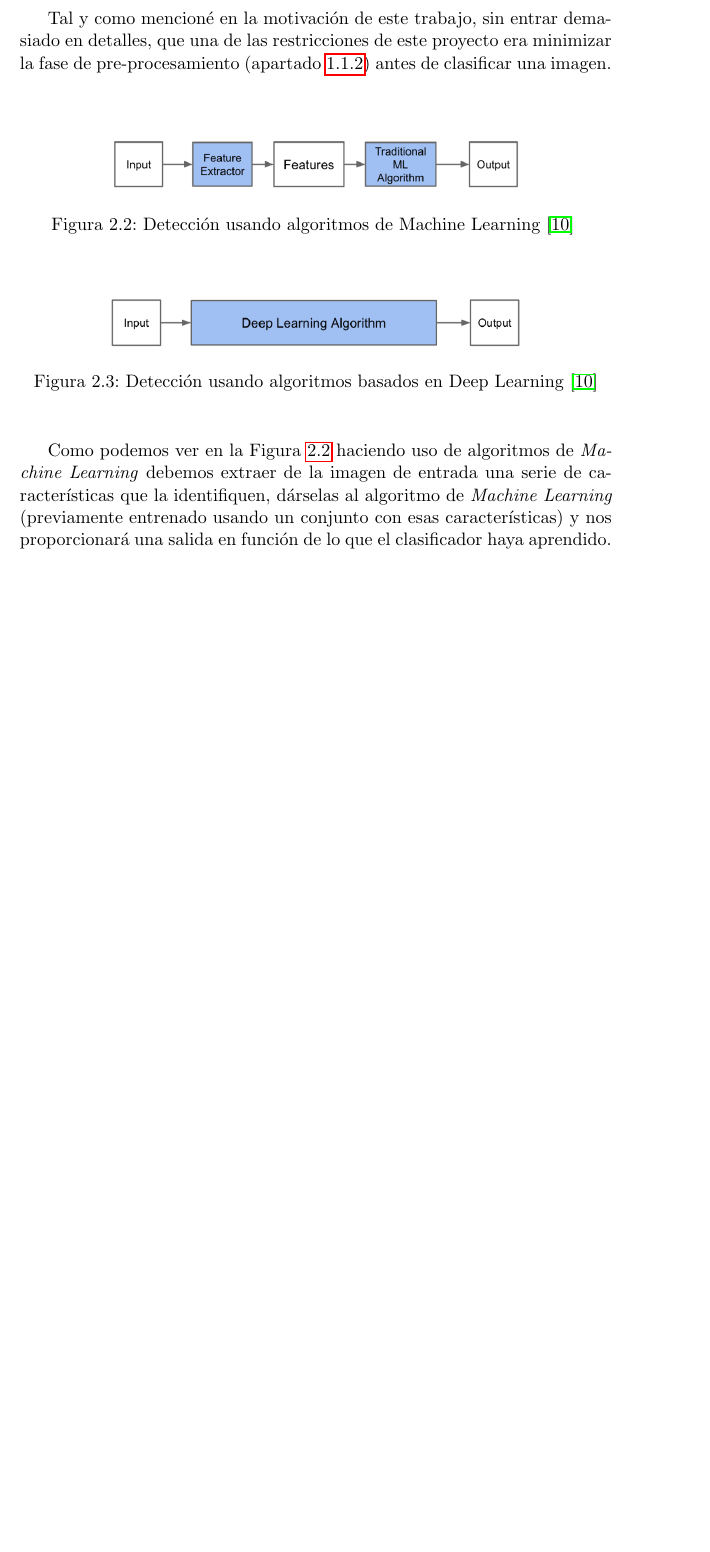
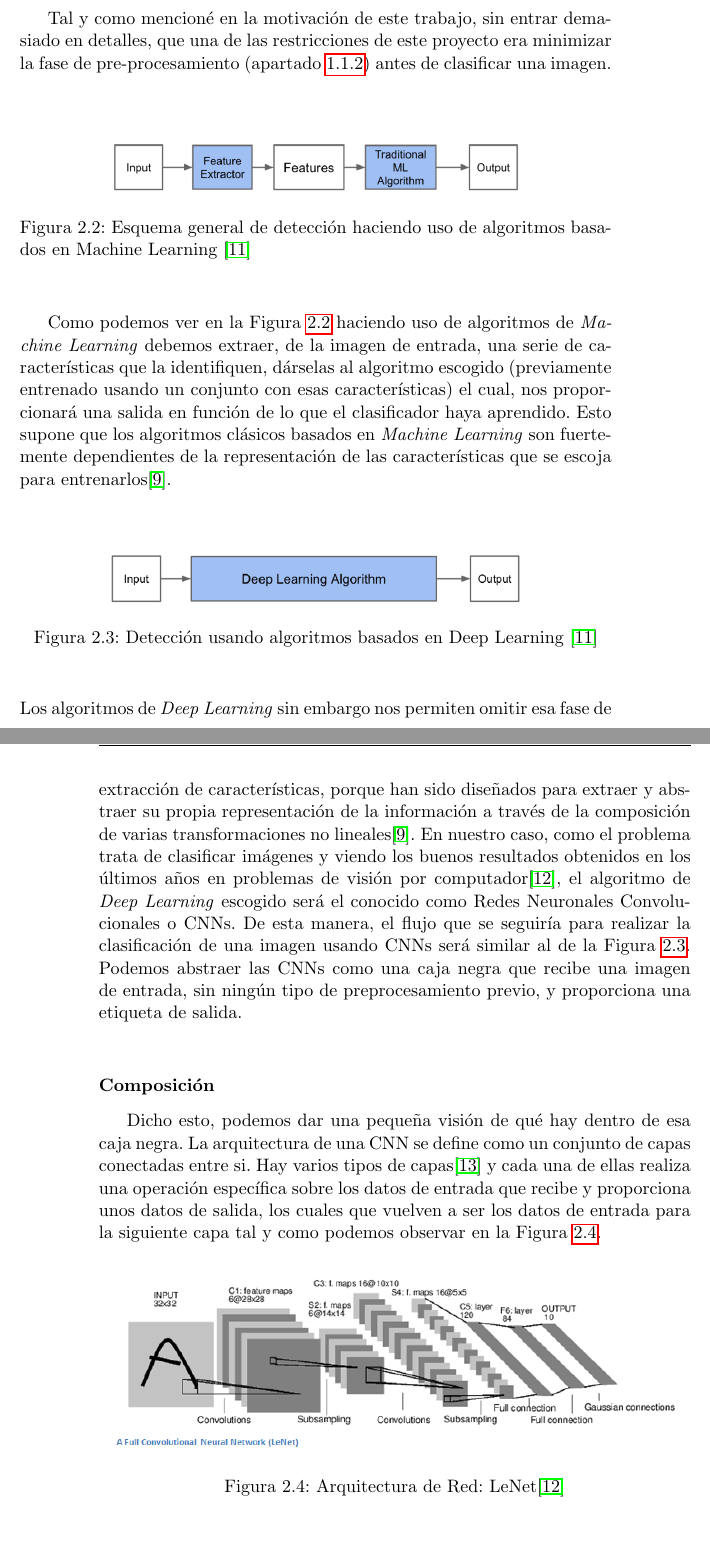
Before and after one commit to FranFT/Face-Expression-Detector, a LaTeX thesis (doc/proyectoTFG.tex): part of page 23 of 37 before the commit and two parts of pages 23 and 24 of 39 after it, the two joined at a grey line, cut so that both start at the same text, the shorter picture padded with empty space. Compiled offline with pdfLaTeX.

Commit message:
Objetives Done

```diff
--- a/doc/proyectoTFG.tex
+++ b/doc/proyectoTFG.tex
@@ -396,19 +396,36 @@ Tal y como mencioné en la motivación de este trabajo, sin entrar demasiado en
 \begin{figure}[h]
 \centering
 \includegraphics[width=0.7\linewidth]{imagenes/machine_learning_flow}
-\caption[Machine Learning]{Detección usando algoritmos de Machine Learning \cite{moujahid16} }
+\caption[Machine Learning]{Esquema general de detección haciendo uso de algoritmos basados en Machine Learning \cite{moujahid16} }
 \label{fig:machine_learning_flow}
 \end{figure}
 \\
+
+Como podemos ver en la Figura \ref{fig:machine_learning_flow} haciendo uso de algoritmos de \textit{Machine Learning} debemos extraer, de la imagen de entrada, una serie de características que la identifiquen, dárselas al algoritmo escogido (previamente entrenado usando un conjunto con esas características) el cual, nos proporcionará una salida en función de lo que el clasificador haya aprendido. Esto supone que los algoritmos clásicos basados en \textit{Machine Learning} son fuertemente dependientes de la representación de las características que se escoja para entrenarlos\cite{bengio_courville_vincent14}. \\ \\
+\begin{figure}[h]
+	\centering
+	\includegraphics[width=0.7\linewidth]{imagenes/deep_learning_flow}
+	\caption[Deep learning]{Detección usando algoritmos basados en Deep Learning \cite{moujahid16}}
+	\label{fig:deep_learning_flow}
+\end{figure}
+\\ \\
+Los algoritmos de \textit{Deep Learning} sin embargo nos permiten omitir esa fase de extracción de características, porque han sido diseñados para extraer y abstraer su propia representación de la información a través de la composición de varias transformaciones no lineales\cite{bengio_courville_vincent14}. En nuestro caso, como el problema trata de clasificar imágenes y viendo los buenos resultados obtenidos en los últimos años en problemas de visión por computador\cite{deshpande16}, el algoritmo de \textit{Deep Learning} escogido será el conocido como Redes Neuronales Convolucionales o CNNs. De esta manera, el flujo que se seguiría para realizar la clasificación de una imagen usando CNNs será similar al de la Figura \ref{fig:deep_learning_flow}. Podemos abstraer las CNNs como una caja negra que recibe una imagen de entrada, sin ningún tipo de preprocesamiento previo, y proporciona una etiqueta de salida.\\
+\subsubsection{Composición}
+\label{subsub:composicion}
+Dicho esto, podemos dar una pequeña visión de qué hay dentro de esa caja negra. La arquitectura de una CNN se define como un conjunto de capas conectadas entre si. Hay varios tipos de capas\cite{cs231n} y cada una de ellas realiza una operación específica sobre los datos de entrada que recibe y proporciona unos datos de salida, los cuales que vuelven a ser los datos de entrada para la siguiente capa tal y como podemos observar en la Figura \ref{fig:LeNet}.
 \begin{figure}[h]
 \centering
-\includegraphics[width=0.7\linewidth]{imagenes/deep_learning_flow}
-\caption[Deep learning]{Detección usando algoritmos basados en Deep Learning \cite{moujahid16}}
-\label{fig:deep_learning_flow}
+\includegraphics[width=1.0\linewidth]{imagenes/LeNet}
+\caption[LeNet]{Arquitectura de Red: LeNet\cite{deshpande16}}
+\label{fig:LeNet}
 \end{figure}
-\\
+\subsubsection{Funcionamiento}
+Ahora que conocemos de qué se compone una CNN vamos a ver a grandes rasgos cómo funciona una red neuronal convolucional. Cada una de las capas de las mencionadas en la sección anterior (\ref{subsub:composicion}) se compone a su vez de una serie de neuronas, las cuales tienen unos parámetros, que irán se irán ajustando (aprendiendo) en la fase de entrenamiento de la red, conocidos como pesos. Las neuronas de una capa, estarán solo conectadas con una pequeña región de la capa anterior. De esta forma, a medida que la red va aprendiendo, capas más avanzadas abstraen la información en mayor medida y aprenden patrones más complejos.\\
+Dada una imagen de entrada, las neuronas de la red se van activando en función de los patrones aprendidos, y en la última capa calcula la puntuación de que la imagen pertenezca a cada una de las clases para las que la red fue entrenada, dando de esta forma, una etiqueta de salida.
 
-Como podemos ver en la Figura \ref{fig:machine_learning_flow} haciendo uso de algoritmos de \textit{Machine Learning} debemos extraer de la imagen de entrada una serie de características que la identifiquen, dárselas al algoritmo de \textit{Machine Learning} (previamente entrenado usando un conjunto con esas características) y nos proporcionará una salida en función de lo que el clasificador haya aprendido.
+
+
+
 
 
 
```
Also changed, not shown: doc/imagenes/LeNet.png (added), doc/proyectoTFG.pdf, doc/proyectoTFG.tex (26 more changed lines).
